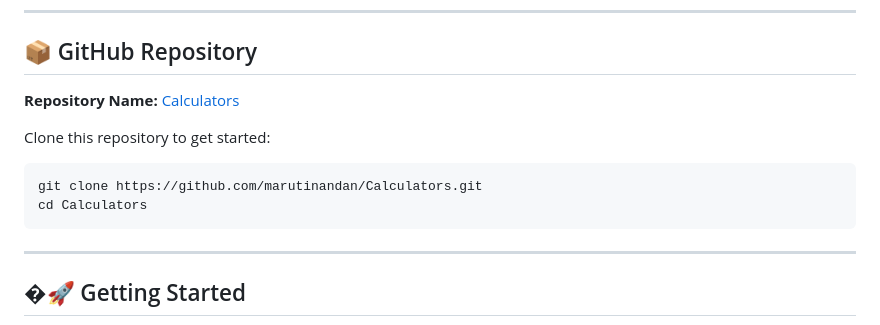
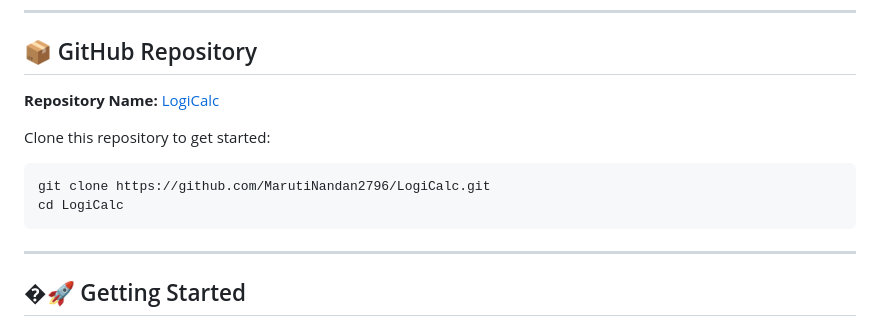
Before and after one commit to MarutiNandan2796/LogiCalc-, a Markdown page: README.md, the part around the change. Rendered like a GitHub page.

Commit message:
Update repository name to LogiCalc

````diff
--- a/README.md
+++ b/README.md
@@ -48,12 +48,12 @@ Simply select your birth date and instantly see your age breakdown. Perfect for
 
 ## 📦 GitHub Repository
 
-**Repository Name:** [Calculators](https://github.com/marutinandan/Calculators)
+**Repository Name:** [LogiCalc](https://github.com/MarutiNandan2796/LogiCalc)
 
 Clone this repository to get started:
 ```bash
-git clone https://github.com/marutinandan/Calculators.git
-cd Calculators
+git clone https://github.com/MarutiNandan2796/LogiCalc.git
+cd LogiCalc
 ```
 
 ---
````
